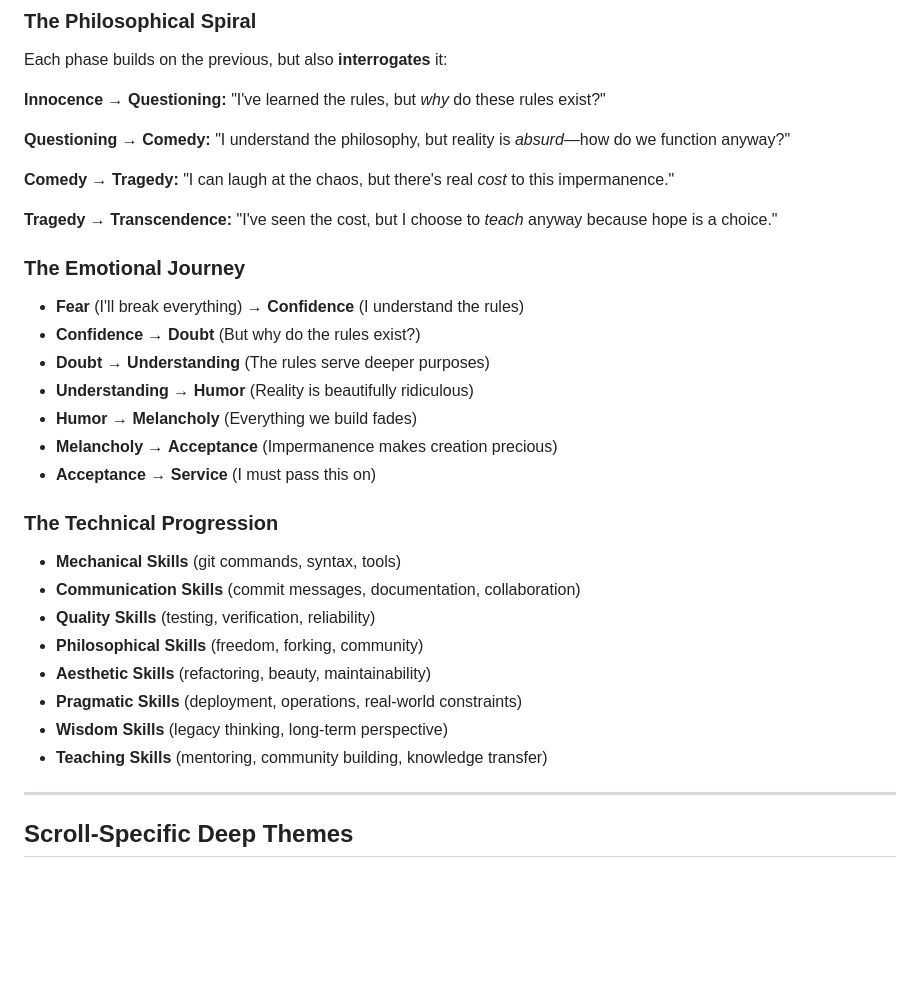
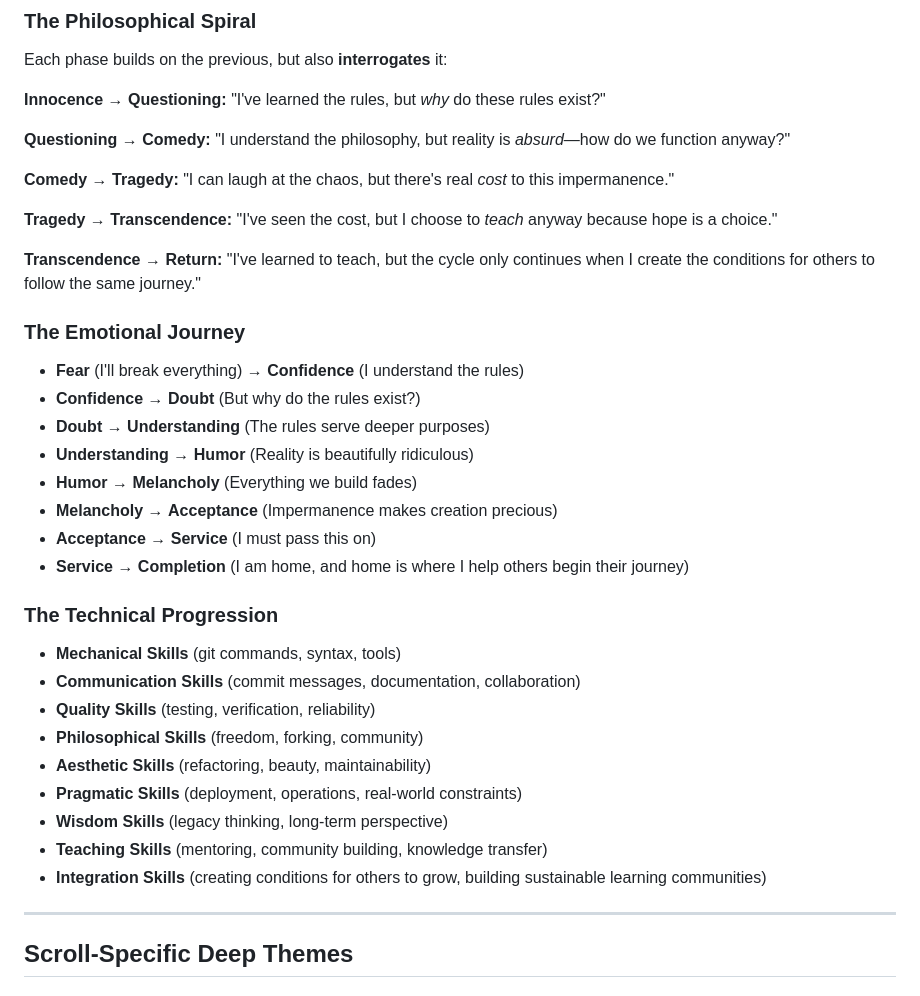
Before and after one commit to lucasaa482/gitscrolls, a Markdown page: meta/architecture.md, the part around the change printed below. Rendered like a GitHub page; blank space fills up the shorter version.

```diff
--- a/meta/architecture.md
+++ b/meta/architecture.md
@@ -112,6 +118,8 @@ __Comedy → Tragedy:__ "I can laugh at the chaos, but there's real _cost_ to th
 
 __Tragedy → Transcendence:__ "I've seen the cost, but I choose to _teach_ anyway because hope is a choice."
 
+__Transcendence → Return:__ "I've learned to teach, but the cycle only continues when I create the conditions for others to follow the same journey."
+
 ### __The Emotional Journey__
 
 - __Fear__ (I'll break everything) → __Confidence__ (I understand the rules)
@@ -121,6 +129,7 @@ __Tragedy → Transcendence:__ "I've seen the cost, but I choose to _teach_ anyw
 - __Humor__ → __Melancholy__ (Everything we build fades)
 - __Melancholy__ → __Acceptance__ (Impermanence makes creation precious)
 - __Acceptance__ → __Service__ (I must pass this on)
+- __Service__ → __Completion__ (I am home, and home is where I help others begin their journey)
 
 ### __The Technical Progression__
 
@@ -132,6 +141,7 @@ __Tragedy → Transcendence:__ "I've seen the cost, but I choose to _teach_ anyw
 - __Pragmatic Skills__ (deployment, operations, real-world constraints)
 - __Wisdom Skills__ (legacy thinking, long-term perspective)
 - __Teaching Skills__ (mentoring, community building, knowledge transfer)
+- __Integration Skills__ (creating conditions for others to grow, building sustainable learning communities)
 
 ---
 
```
Also changed, not shown: other parts of meta/architecture.md (+36 -3 lines).
